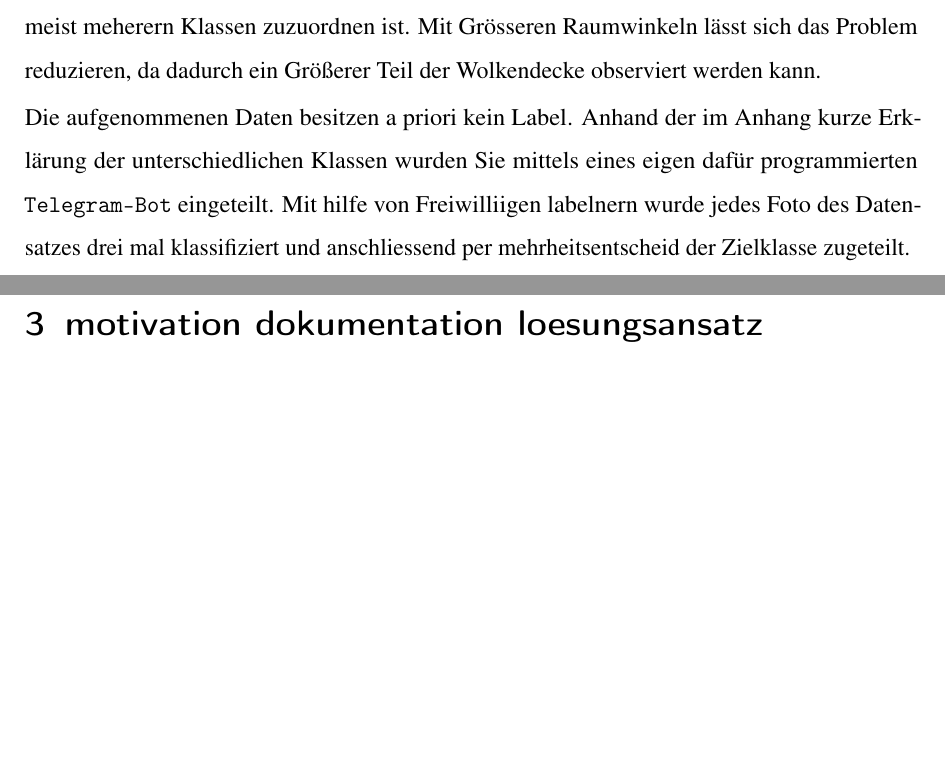
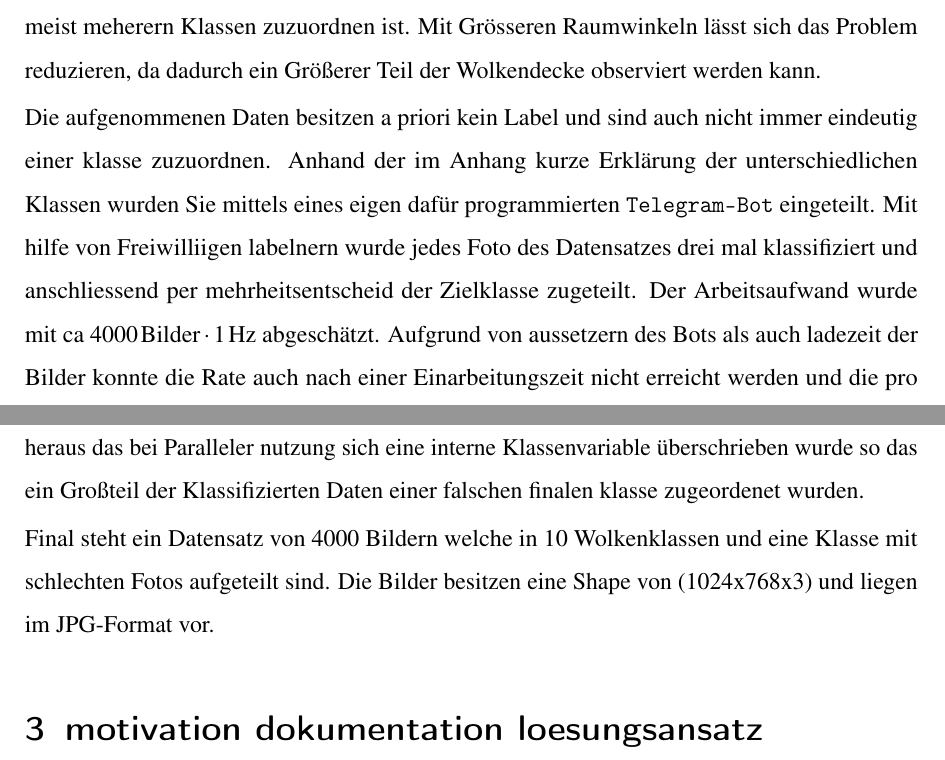
Before and after one commit to nbiederbeck/machinelearning_seminar, a LaTeX document (tex/paper/maximilian/main.tex, which reads tex/paper/maximilian/content/02_auswahl_charakterisierung_datensatz.tex): two parts of pages 4 and 5 of 5, joined at a grey line, cut so that both start at the same text, the shorter picture padded with empty space. Compiled offline with pdfLaTeX.

Commit message:
prepro next

```diff
--- a/tex/paper/maximilian/content/02_auswahl_charakterisierung_datensatz.tex
+++ b/tex/paper/maximilian/content/02_auswahl_charakterisierung_datensatz.tex
@@ -33,8 +33,21 @@ klasse zuzuordnen da der Ausschnitt meist meherern Klassen zuzuordnen ist.
 Mit Grösseren Raumwinkeln lässt sich das Problem reduzieren, da dadurch ein
 Größerer Teil der Wolkendecke observiert werden kann.
 
-Die aufgenommenen Daten besitzen a priori kein Label.
+Die aufgenommenen Daten besitzen a priori kein Label und sind auch nicht immer
+eindeutig einer klasse zuzuordnen.
 Anhand der im Anhang kurze Erklärung der unterschiedlichen Klassen wurden Sie
 mittels eines eigen dafür programmierten \texttt{Telegram-Bot} eingeteilt.
 Mit hilfe von Freiwilliigen labelnern wurde jedes Foto des Datensatzes drei mal
 klassifiziert und anschliessend per mehrheitsentscheid der Zielklasse zugeteilt.
+Der Arbeitsaufwand wurde mit ca $\num{4000} \, \text{Bilder} \cdot \SI{1}{\hertz}$
+abgeschätzt.
+Aufgrund von aussetzern des Bots als auch ladezeit der Bilder konnte die Rate
+auch nach einer Einarbeitungszeit nicht erreicht werden und die pro Bild benötigte Zeit entsprach schätzungsweise
+\SI{15}{\second}
+Bei der evulation der Modelle stellte sich heraus das bei Paralleler nutzung
+sich eine interne Klassenvariable überschrieben wurde so das ein Großteil der
+Klassifizierten Daten einer falschen finalen klasse zugeordenet wurden.
+
+Final steht ein Datensatz von \num{4000} Bildern welche in 10 Wolkenklassen und
+eine Klasse mit schlechten Fotos aufgeteilt sind. Die Bilder besitzen eine Shape
+von (1024x768x3) und liegen im JPG-Format vor.
```
